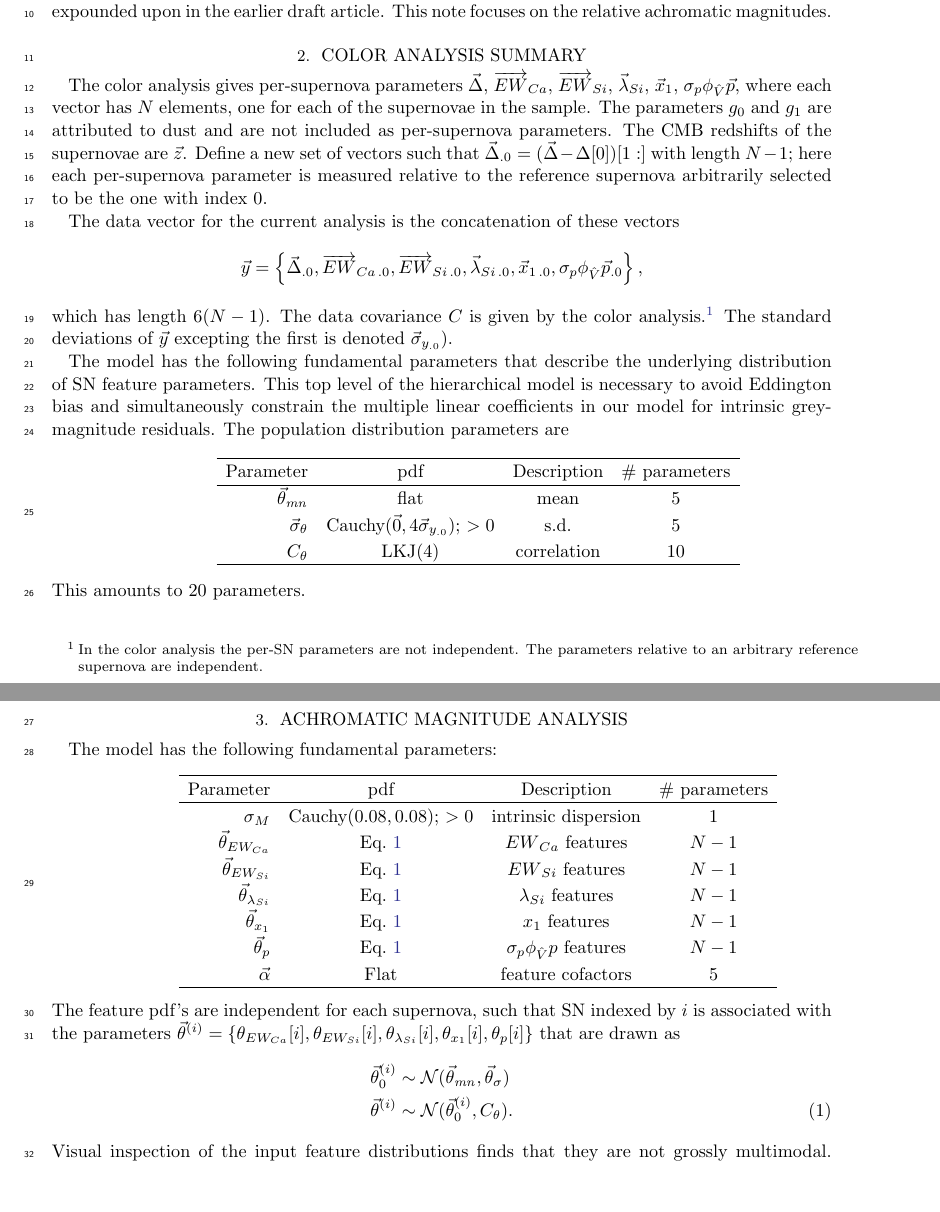
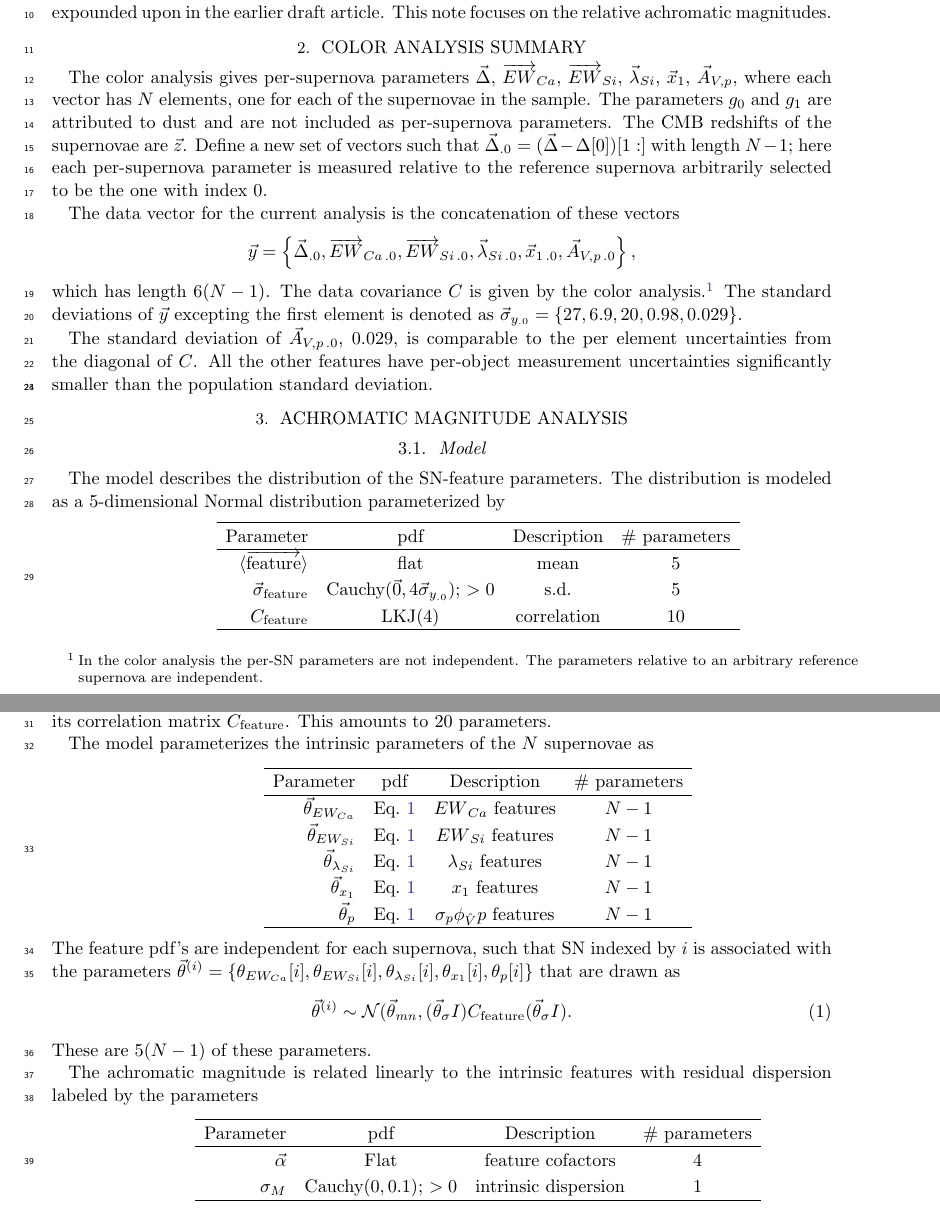
Before and after one commit to AlexGKim/3colormag, a LaTeX paper (doc/apj.tex): two parts of pages 1 and 2 of 2 before the commit and two parts of pages 1 and 2 of 4 after it, joined at a grey line, cut so that both start at the same text, the shorter picture padded with empty space. Compiled offline with pdfLaTeX; an older LaTeX class or package is replaced by its successor.

Commit message:
progress

```diff
--- a/doc/apj.tex
+++ b/doc/apj.tex
@@ -7,8 +7,6 @@
 \usepackage{natbib}
 \usepackage{lineno}
 \usepackage{color}
-\defcitealias{1999PASP..111...63F}{F99}
-\defcitealias{2017ApJ...842...93M}{M17}
 \linenumbers
 
 \begin{document}
@@ -209,8 +207,9 @@ The two models in combination give the  relative absolute magnitudes of SNe~Ia.
 The color analysis is expounded upon in the earlier draft article.  This note focuses on the relative achromatic magnitudes.
 
 \section{Color Analysis Summary}
+\label{color:sec}
 The color analysis gives per-supernova parameters
-$\vec{\Delta}$,  $\overrightarrow{EW}_{Ca}$,  $\overrightarrow{EW}_{Si}$,  $\vec{\lambda}_{Si}$,   $\vec{x}_1$,  $\sigma_p\phi_{\hat{V}}  \vec{p}$,
+$\vec{\Delta}$,  $\overrightarrow{EW}_{Ca}$,  $\overrightarrow{EW}_{Si}$,  $\vec{\lambda}_{Si}$,   $\vec{x}_1$,  $\vec{A}_{V,p}$,
 where each vector has $N$ elements, one for each of the supernovae in the sample.  The parameters $g_0$ and $g_1$ are attributed to dust
 and are not included as per-supernova parameters.  The CMB redshifts of the supernovae are $\vec{z}$.  Define a new set of vectors such that
 $\vec{\Delta}_{.0} = (\vec{\Delta} - \Delta[0])[1:]$ with length $N-1$; here each per-supernova parameter is measured relative to the
@@ -218,14 +217,12 @@ reference supernova arbitrarily selected to be the one with index 0.
 
 The data vector for the current analysis is the concatenation of these vectors
 \[
-\vec{y} = \left\{\vec{\Delta}_{.0} , \overrightarrow{EW}_{Ca\,.0} ,  \overrightarrow{EW}_{Si\,.0},  \vec{\lambda}_{Si\,.0},   \vec{x}_{1\,.0},  \sigma_p\phi_{\hat{V}}  \vec{p}_{.0} \right\},
+\vec{y} = \left\{\vec{\Delta}_{.0} , \overrightarrow{EW}_{Ca\,.0} ,  \overrightarrow{EW}_{Si\,.0},  \vec{\lambda}_{Si\,.0},   \vec{x}_{1\,.0}, \vec{A}_{V,p\,.0}\right\},
 \]
 which has length $6(N-1)$.  The data covariance $C$ is given by the color analysis.\footnote{In
 the color analysis the per-SN parameters
 are not independent.  The parameters relative to an arbitrary reference supernova are independent.}
-The standard deviations of $\vec{y}$ excepting the first is denoted $\vec{\sigma}_{y_{.0}})$.
+The standard deviations of $\vec{y}$ excepting the first element is denoted as $\vec{\sigma}_{y_{.0}}=\{27,  6.9,  20,   0.98,   0.029\}$.
 
-The model has the following fundamental parameters that describe the underlying distribution of SN feature parameters.
-This top level of the hierarchical model is necessary to avoid Eddington bias and simultaneously constrain the multiple linear
-coefficients in our model for intrinsic grey-magnitude residuals.
-The population distribution parameters are
+The  standard deviation of $\vec{A}_{V,p\,.0}$, 0.029,  is comparable to the per element uncertainties from the diagonal of $C$.
+All the other features have per-object measurement uncertainties significantly smaller than the population standard deviation.
@@ -232,39 +234,59 @@ The population distribution parameters are
+Histogram of the uncertainties $\vec{A}_{V,p\,.0}$.  The vertical line is the standard deviation of $\vec{A}_{V,p\,.0}$.
+The posterior of the $\vec{A}_{V,p\,.0}$-component of the model parameter $C_{\text{feature}}$ is plotted.
+   \label{sigma_p:fig}}
+\end{figure}
+
+
+\section{Achromatic Magnitude Analysis}
+
+\subsection{Model}
+The model describes the distribution of the SN-feature parameters.  The distribution is modeled as a
+5-dimensional Normal distribution
+parameterized by
 \begin{center}
 \begin{tabular}{rccc}
 \hline
 Parameter & pdf & Description & \# parameters\\ \hline
-$\vec{\theta}_{\mathit{mn}}$ & flat  &  mean & 5\\
-$\vec{\sigma}_{\theta}$ & $\text{Cauchy}(\vec{0},4\vec{\sigma}_{y_{.0}})$; $>0$  &  s.d. & 5\\
-$C_{\theta}$ & $\text{LKJ}(4)$ &  correlation & 10\\
+$\langle \overrightarrow{\text{feature}}\rangle$ & flat  &  mean & 5\\
+$\vec{\sigma}_{\text{feature}}$ & $\text{Cauchy}(\vec{0},4\vec{\sigma}_{y_{.0}})$; $>0$  &  s.d. & 5\\
+$C_{\text{feature}}$ & $\text{LKJ}(4)$ &  correlation & 10\\
 \hline
 \end{tabular}
 \end{center}
+where the covariance matrix $(\vec{\theta}_{\sigma}I) C_{\text{feature}}  (\vec{\theta}_{\sigma}I)$ is
+decomposed into its standard deviations, $\vec{\sigma}_{\theta}$,
+and its correlation matrix $C_{\text{feature}}$.
 This amounts to $20$ parameters.
 
-\section{Achromatic Magnitude Analysis}
-
-The model has the following fundamental parameters:
+The model parameterizes the intrinsic parameters of the $N$ supernovae as
 \begin{center}
 \begin{tabular}{rccc}
 \hline
 Parameter & pdf & Description & \# parameters\\ \hline
-$\sigma_M$ & $\text{Cauchy}(0.08, 0.08)$; $>0$ & intrinsic dispersion & 1\\
 $\vec{\theta}_{EW_{Ca}}$ & Eq.~\ref{feature:pdf} & ${EW}_{Ca}$ features & $N-1$ \\
 $\vec{\theta}_{EW_{Si}}$ & Eq.~\ref{feature:pdf}& ${EW}_{Si}$ features & $N-1$ \\
 $\vec{\theta}_{\lambda_{Si}}$ &Eq.~\ref{feature:pdf}& ${\lambda}_{Si}$ features & $N-1$ \\
 $\vec{\theta}_{x_1}$ & Eq.~\ref{feature:pdf}& ${x}_{1}$ features & $N-1$ \\
 $\vec{\theta}_{p}$ & Eq.~\ref{feature:pdf}& $\sigma_p\phi_{\hat{V}}  {p} $ features & $N-1$ \\
-$\vec{\alpha}$ & Flat& feature cofactors & 5 \\
 \hline
 \end{tabular}
 \end{center}
 The feature pdf's are independent for each supernova, such that SN indexed by $i$ is associated with the parameters
 $\vec{\theta}^{(i)}=\left\{\theta_{EW_{Ca}}[i], \theta_{EW_{Si}}[i], \theta_{\lambda_{Si}}[i], \theta_{x_1}[i], \theta_{p}[i] \right\}$
 that are drawn as
-\begin{align}
-\vec{\theta}^{(i)}_0 & \sim \mathcal{N}(\vec{\theta}_{\mathit{mn}}, \vec{\theta}_{\sigma})  \nonumber \\
-\vec{\theta}^{(i)} & \sim \mathcal{N}(\vec{\theta}^{(i)}_0, C_{\theta}) .
+\begin{equation}
+\vec{\theta}^{(i)} \sim \mathcal{N}(\vec{\theta}_{\mathit{mn}}, (\vec{\theta}_{\sigma}I) C_{\text{feature}}  (\vec{\theta}_{\sigma}I).
 \label{feature:pdf}
-\end{align}
-Visual inspection of the input feature distributions finds that they are not grossly multimodal.
-These are $5N+1$ of these parameters.
+\end{equation}
+These are $5(N-1)$ of these parameters.
+
+The achromatic magnitude is related linearly to the intrinsic features with residual dispersion labeled by the parameters
+\begin{center}
+\begin{tabular}{rccc}
+\hline
+Parameter & pdf & Description & \# parameters\\ \hline
+$\vec{\alpha}$ & Flat& feature cofactors & 4 \\
+$\sigma_M$ & $\text{Cauchy}(0, 0.1)$; $>0$ & intrinsic dispersion & 1\\
+\hline
+\end{tabular}
+\end{center}
```
Also changed, not shown: doc/apj.tex (58 more changed lines), 2 other files.
